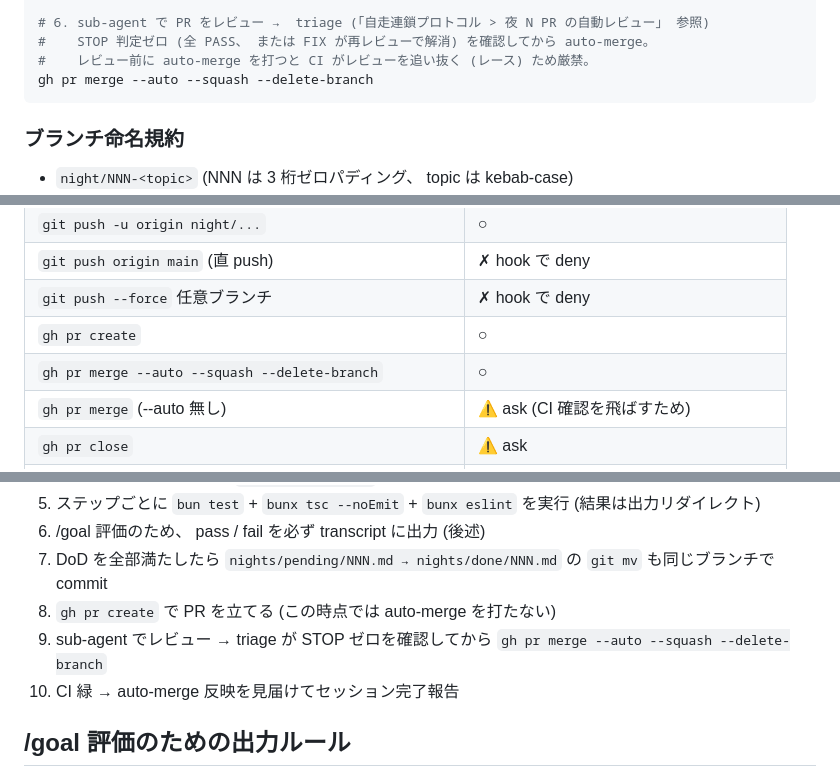
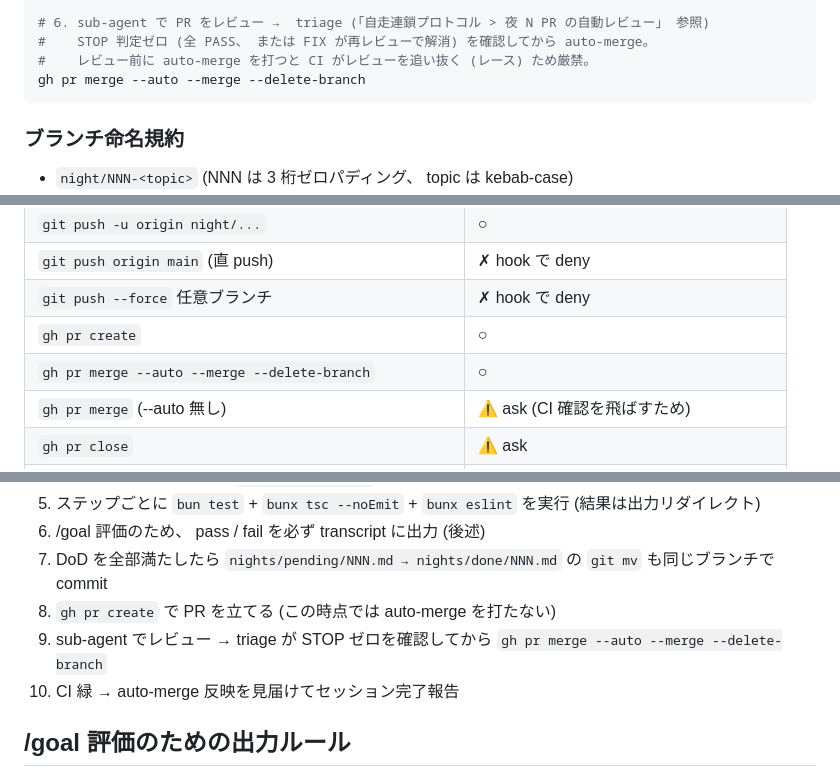
Before and after one commit to rinoshiyo/nightowl-nes, a Markdown page: CLAUDE.md, 3 parts joined by grey strips. Drawn GitHub-style.

`````diff
--- a/CLAUDE.md
+++ b/CLAUDE.md
@@ -136,7 +136,7 @@ gh pr create \
 # 6. sub-agent で PR をレビュー →  triage (「自走連鎖プロトコル > 夜 N PR の自動レビュー」 参照)
 #    STOP 判定ゼロ (全 PASS、 または FIX が再レビューで解消) を確認してから auto-merge。
 #    レビュー前に auto-merge を打つと CI がレビューを追い抜く (レース) ため厳禁。
-gh pr merge --auto --squash --delete-branch
+gh pr merge --auto --merge --delete-branch
 ````
 
 ### ブランチ命名規約
@@ -154,7 +154,7 @@ gh pr merge --auto --squash --delete-branch
 | `git push origin main` (直 push) | ✗ hook で deny |
 | `git push --force` 任意ブランチ | ✗ hook で deny |
 | `gh pr create` | ○ |
-| `gh pr merge --auto --squash --delete-branch` | ○ |
+| `gh pr merge --auto --merge --delete-branch` | ○ |
 | `gh pr merge` (--auto 無し) | ⚠ ask (CI 確認を飛ばすため) |
 | `gh pr close` | ⚠ ask |
 | `gh pr ready` / `gh pr edit --title\|--body` | ○ |
@@ -185,7 +187,7 @@ gh pr merge --auto --squash --delete-branch
 6. /goal 評価のため、 pass / fail を必ず transcript に出力 (後述)
 7. DoD を全部満たしたら `nights/pending/NNN.md → nights/done/NNN.md` の `git mv` も同じブランチで commit
 8. `gh pr create` で PR を立てる (この時点では auto-merge を打たない)
-9. sub-agent でレビュー → triage が STOP ゼロを確認してから `gh pr merge --auto --squash --delete-branch`
+9. sub-agent でレビュー → triage が STOP ゼロを確認してから `gh pr merge --auto --merge --delete-branch`
 10. CI 緑 → auto-merge 反映を見届けてセッション完了報告
 
 ## /goal 評価のための出力ルール
`````
Also changed, not shown: other parts of CLAUDE.md (+23 -3 lines).
